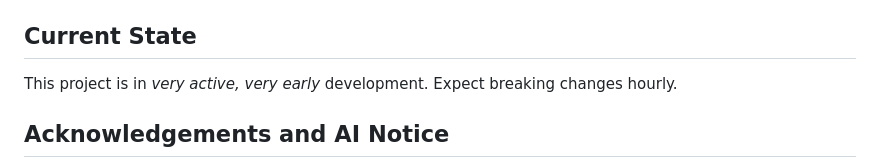
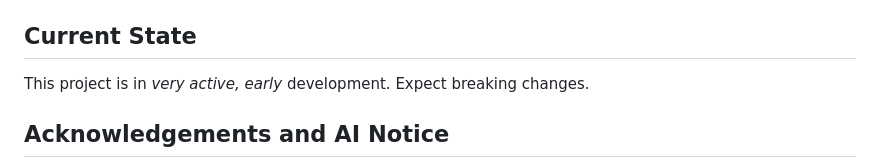
Before and after one commit to BUCKFAE/headless-in-the-spire, a Markdown page: README.md, the part around the change. GitHub-like rendering.

```diff
--- a/README.md
+++ b/README.md
@@ -51,7 +51,7 @@ private, encrypted GitHub mirror — set up once with
 [documentation/runbooks/vendor-mirror-setup.md](documentation/runbooks/vendor-mirror-setup.md).
 
 ## Current State
-This project is in *very active, very early* development. Expect breaking changes hourly.
+This project is in *very active, early* development. Expect breaking changes.
 
 ## Acknowledgements and AI Notice
 This repository heavily used [https://github.com/wuhao21/sts2-cli](https://github.com/wuhao21/sts2-cli) as reference point.
```
